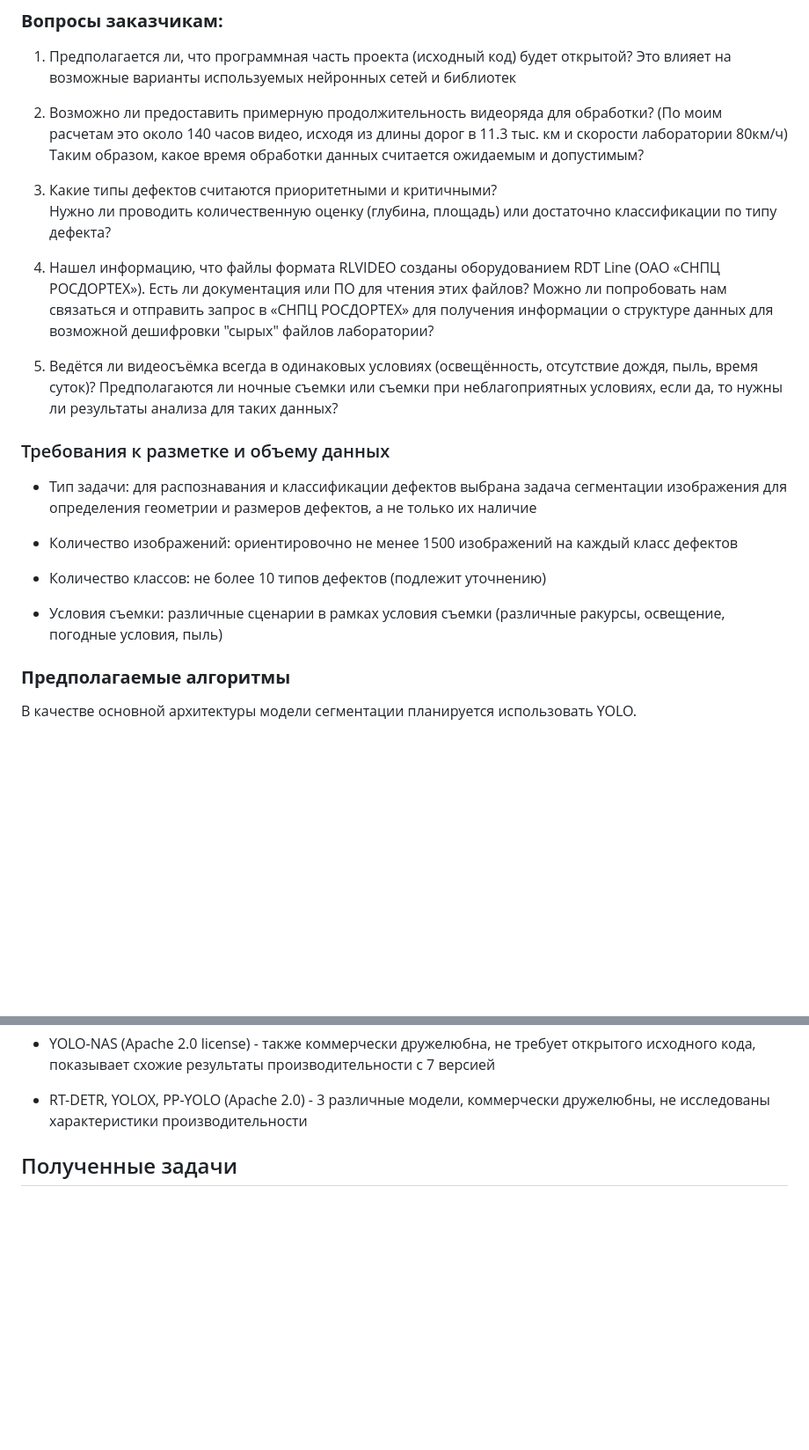
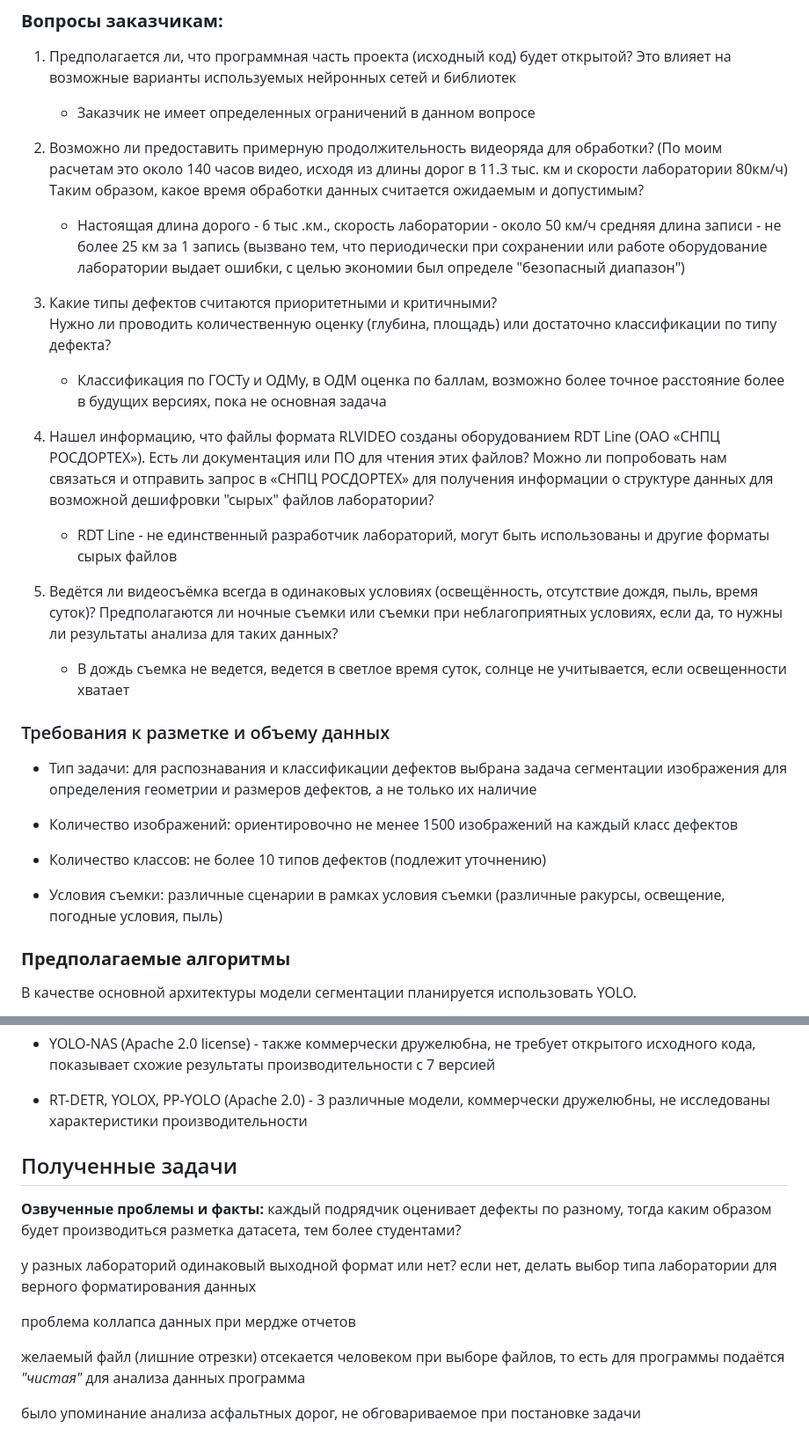
Before and after one commit to DevilishSasuke/masters_study, a Markdown page: republic_grant/protocol_29_10.md, 2 parts joined by grey strips. Shown at 88% size. Drawn GitHub-style; blank space fills up the shorter version.

Commit message:
29 10 conversation grant

```diff
--- a/republic_grant/protocol_29_10.md
+++ b/republic_grant/protocol_29_10.md
@@ -6,17 +6,26 @@
 
 1. Предполагается ли, что программная часть проекта (исходный код) будет открытой?  Это влияет на возможные варианты используемых нейронных сетей и библиотек
 
+   * Заказчик не имеет определенных ограничений в данном вопросе
+
 2. Возможно ли предоставить примерную продолжительность видеоряда для обработки? (По моим расчетам это около 140 часов видео, исходя из длины дорог в 11.3 тыс. км и скорости лаборатории 80км/ч) Таким образом, какое время обработки данных считается ожидаемым и допустимым?
+
+   * Настоящая длина дорого - 6 тыс .км., скорость лаборатории - около 50 км/ч
+     средняя длина записи - не более 25 км за 1 запись (вызвано тем, что периодически при сохранении или работе оборудование лаборатории выдает ошибки, с целью экономии был определе "безопасный диапазон")
 
 3. Какие типы дефектов считаются приоритетными и критичными?
    Нужно ли проводить количественную оценку (глубина, площадь) или достаточно классификации по типу дефекта?
 
+   * Классификация по ГОСТу и ОДМу, в ОДМ оценка по баллам, возможно более точное расстояние более в будущих версиях, пока не основная задача
+
 4. Нашел информацию, что файлы формата RLVIDEO созданы оборудованием RDT Line (ОАО «СНПЦ РОСДОРТЕХ»).
    Есть ли документация или ПО для чтения этих файлов? Можно ли попробовать нам связаться и отправить запрос в «СНПЦ РОСДОРТЕХ» для получения информации о структуре данных для возможной дешифровки "сырых" файлов лаборатории?
 
+   * RDT Line - не единственный разработчик лабораторий, могут быть использованы и другие форматы сырых файлов
+
 5. Ведётся ли видеосъёмка всегда в одинаковых условиях (освещённость, отсутствие дождя, пыль, время суток)? Предполагаются ли ночные съемки или съемки при неблагоприятных условиях, если да, то нужны ли результаты анализа для таких данных?
 
-
+   * В дождь съемка не ведется, ведется в светлое время суток, солнце не учитывается, если освещенности хватает
 
 ### Требования к разметке и объему данных
 
@@ -27,8 +36,6 @@
 * Количество классов: не более 10 типов дефектов (подлежит уточнению)
 
 * Условия съемки: различные сценарии в рамках условия съемки (различные ракурсы, освещение, погодные условия, пыль)
-
-
 
 ### **Предполагаемые алгоритмы**
 
@@ -44,6 +51,27 @@
 
 * RT-DETR, YOLOX, PP-YOLO (Apache 2.0) - 3 различные модели, коммерчески дружелюбны, не исследованы характеристики производительности
 
+## Полученные задачи
 
 
-## Полученные задачи
+
+
+
+
+
+
+
+
+
+
+
+**Озвученные проблемы и факты:**
+каждый подрядчик оценивает дефекты по разному, тогда каким образом будет производиться разметка датасета, тем более студентами?
+
+у разных лабораторий одинаковый выходной формат или нет? если нет, делать выбор типа лаборатории для верного форматирования данных
+
+проблема коллапса данных при мердже отчетов
+
+желаемый файл (лишние отрезки) отсекается человеком при выборе файлов, то есть для программы подаётся *"чистая"* для анализа данных программа
+
+было упоминание анализа асфальтных дорог, не обговариваемое при постановке задачи
```
